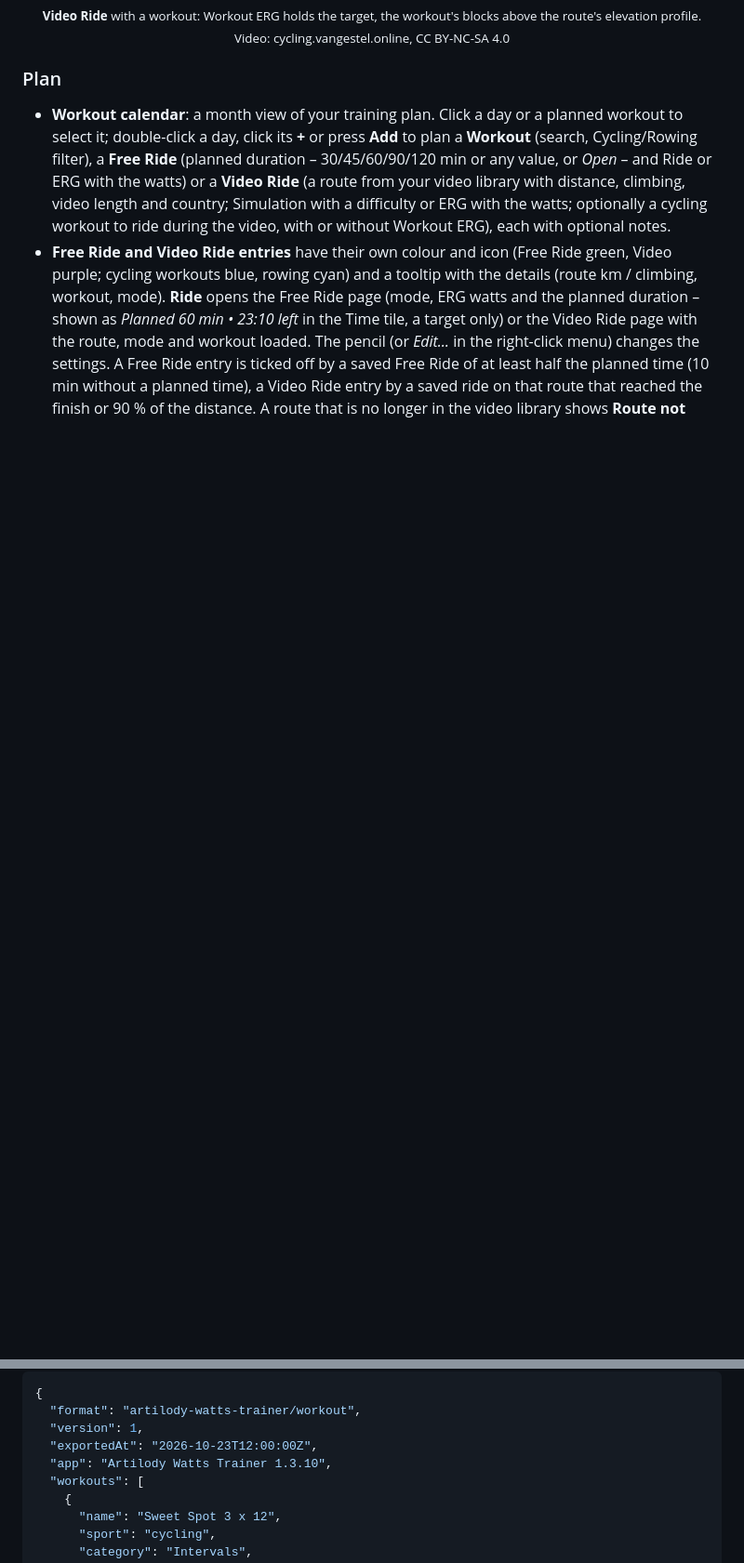
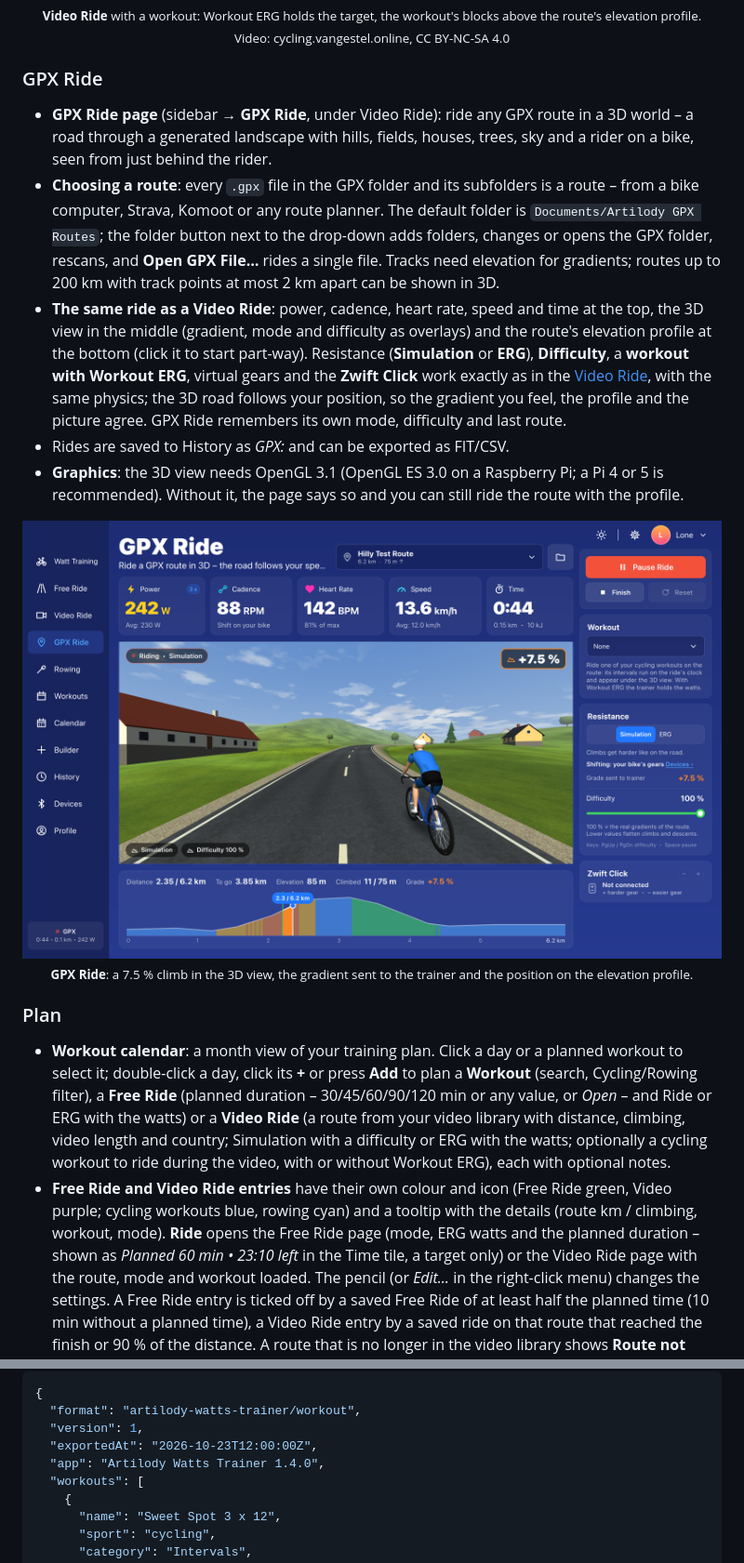
Before and after one commit to shenphenchoedron-hue/Artilody-Multisport-Endurance-Trainer, a Markdown page: README.md, 2 parts joined by grey strips. Shown: that part at 93% size. Rendered like a GitHub page; pictures changed too: docs/screenshots/gpx-ride.png (added); blank space fills up the shorter version.

```diff
--- a/README.md
+++ b/README.md
@@ -297,6 +315,18 @@ All releases: [GitHub Releases](https://github.com/shenphenchoedron-hue/Artilody
 <p align="center">
   <img src="docs/screenshots/video-ride.png" alt="Video Ride with a Real Life Video" width="900"><br>
   <sub><b>Video Ride</b> with a workout: Workout ERG holds the target, the workout's blocks above the route's elevation profile.<br>Video: cycling.vangestel.online, CC BY-NC-SA 4.0</sub>
+</p>
+
+### GPX Ride
+- **GPX Ride page** (sidebar → **GPX Ride**, under Video Ride): ride any GPX route in a 3D world – a road through a generated landscape with hills, fields, houses, trees, sky and a rider on a bike, seen from just behind the rider.
+- **Choosing a route**: every `.gpx` file in the GPX folder and its subfolders is a route – from a bike computer, Strava, Komoot or any route planner. The default folder is `Documents/Artilody GPX Routes`; the folder button next to the drop-down adds folders, changes or opens the GPX folder, rescans, and **Open GPX File…** rides a single file. Tracks need elevation for gradients; routes up to 200 km with track points at most 2 km apart can be shown in 3D.
+- **The same ride as a Video Ride**: power, cadence, heart rate, speed and time at the top, the 3D view in the middle (gradient, mode and difficulty as overlays) and the route's elevation profile at the bottom (click it to start part-way). Resistance (**Simulation** or **ERG**), **Difficulty**, a **workout with Workout ERG**, virtual gears and the **Zwift Click** work exactly as in the [Video Ride](#real-life-video), with the same physics; the 3D road follows your position, so the gradient you feel, the profile and the picture agree. GPX Ride remembers its own mode, difficulty and last route.
+- Rides are saved to History as *GPX: <route>* and can be exported as FIT/CSV.
+- **Graphics**: the 3D view needs OpenGL 3.1 (OpenGL ES 3.0 on a Raspberry Pi; a Pi 4 or 5 is recommended). Without it, the page says so and you can still ride the route with the profile.
+
+<p align="center">
+  <img src="docs/screenshots/gpx-ride.png" alt="GPX Ride" width="900"><br>
+  <sub><b>GPX Ride</b>: a 7.5 % climb in the 3D view, the gradient sent to the trainer and the position on the elevation profile.</sub>
 </p>
 
 ### Plan
@@ -513,7 +543,7 @@ An `.awt` file is plain UTF-8 JSON:
   "format": "artilody-watts-trainer/workout",
   "version": 1,
   "exportedAt": "2026-10-23T12:00:00Z",
-  "app": "Artilody Watts Trainer 1.3.10",
+  "app": "Artilody Watts Trainer 1.4.0",
   "workouts": [
     {
       "name": "Sweet Spot 3 x 12",
```
Also changed, not shown: other parts of README.md (+34 -16 lines), docs/BUILDING.md (+3 -1 lines), packaging/release-notes.md (+16 -1 lines), 6 other files.
